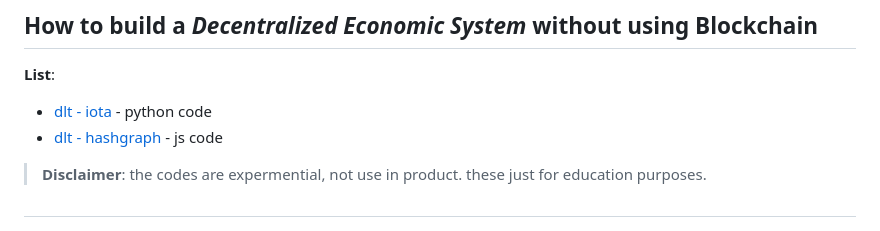
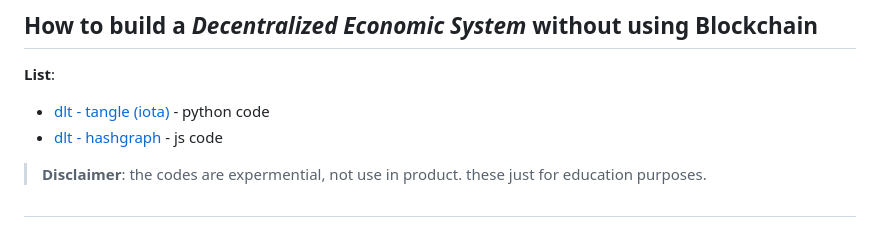
Before and after one commit to mosi-sol/shell, a Markdown page: Decentralized Economic System - non Blockchain/readme.md, the part around the change. Drawn GitHub-style.

```diff
--- a/Decentralized Economic System - non Blockchain/readme.md
+++ b/Decentralized Economic System - non Blockchain/readme.md
@@ -1,7 +1,7 @@
 ## How to build a *Decentralized Economic System* without using Blockchain
 
 **List**:
-- [dlt - iota](https://github.com/mosi-sol/shell/blob/main/Decentralized%20Economic%20System%20-%20non%20Blockchain/readme.md#simulate-the-creation-of-a-decentralized-economic-system) - python code
+- [dlt - tangle (iota)](https://github.com/mosi-sol/shell/blob/main/Decentralized%20Economic%20System%20-%20non%20Blockchain/readme.md#simulate-the-creation-of-a-decentralized-economic-system) - python code
 - [dlt - hashgraph](https://github.com/mosi-sol/shell/blob/main/Decentralized%20Economic%20System%20-%20non%20Blockchain/readme.md#decentralized-economic-system-using-a-distributed-ledger-technology-dlt-called-hashgraph-and-javascript) - js code
 
 > **Disclaimer**: the codes are expermential, not use in product. these just for education purposes.
```
